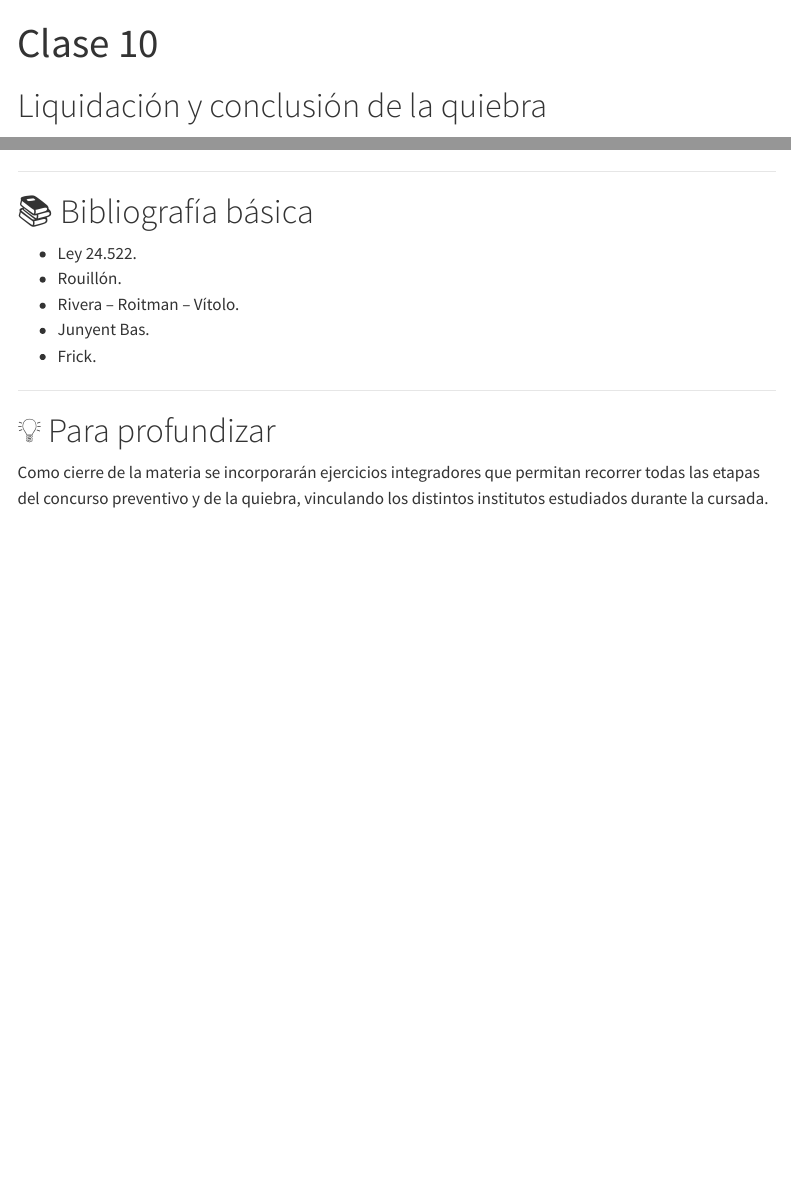
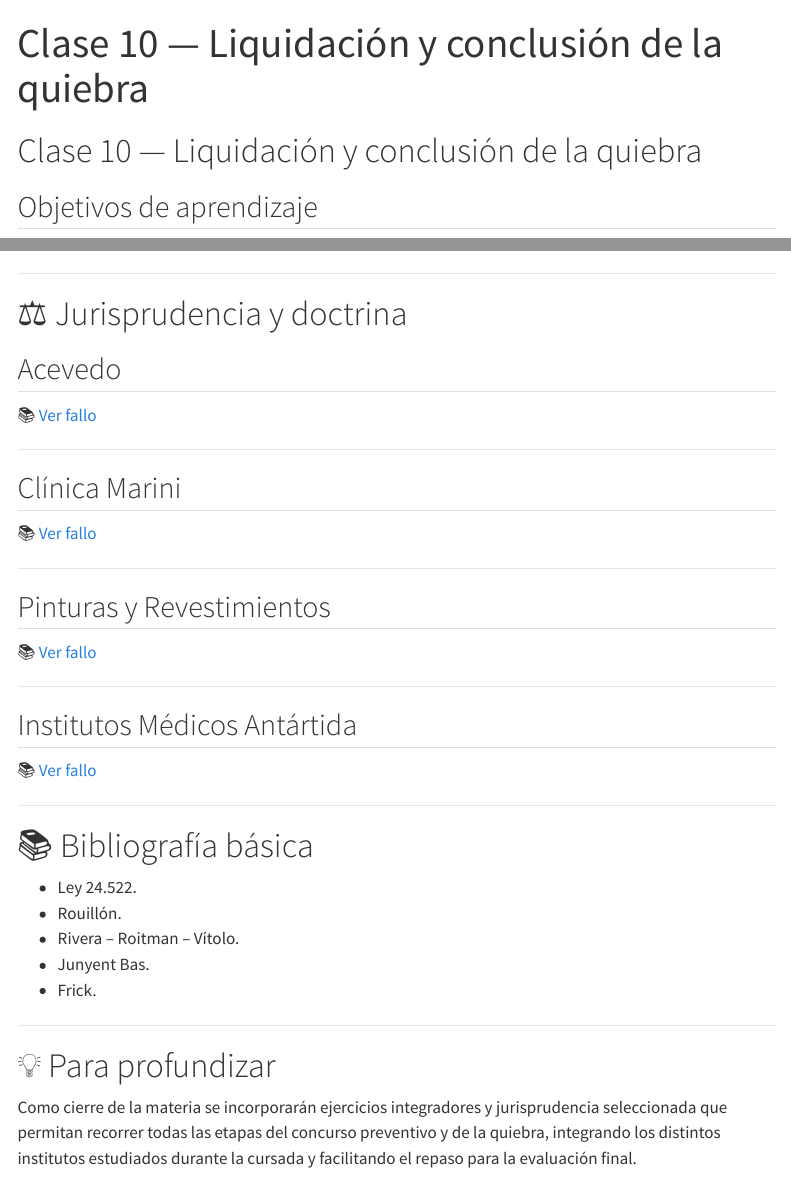
Before and after one commit to maximilianoromei/derecho-crediticio-intensivo-2026, a Quarto document (clases/clase10.qmd): the page in a window 1100 px wide, from its top, and a second part further down, joined at a grey line. Rendered offline with R 4.5, knitr and Pandoc in place of Quarto, with nearby package versions; menus at the side of the page are left out.

Commit message:
Agregar arreglo clase 10

```diff
--- a/clases/clase10.qmd
+++ b/clases/clase10.qmd
@@ -1,8 +1,8 @@
 ---
-title: "Clase 10"
+title: "Clase 10 — Liquidación y conclusión de la quiebra"
 ---
 
-# Liquidación y conclusión de la quiebra
+# Clase 10 — Liquidación y conclusión de la quiebra
 
 ## Objetivos de aprendizaje
 
@@ -58,6 +59,32 @@ Al finalizar esta clase el estudiante deberá ser capaz de:
 
 ---
 
+# ⚖️ Jurisprudencia y doctrina
+
+## Acevedo
+
+📚 [Ver fallo](https://drive.google.com/file/d/1_dxDGs2X53nZkLjNVfGk-jd9Hspx--UF/view?usp=sharing)
+
+---
+
+## Clínica Marini
+
+📚 [Ver fallo](https://drive.google.com/file/d/1XzG4_8cCEUEaTU0ADx8TriqzRcA85dCM/view?usp=sharing)
+
+---
+
+## Pinturas y Revestimientos
+
+📚 [Ver fallo](https://drive.google.com/file/d/1wT0VPkqoM1Q43ivy8ibJFvNF0WOWBRtR/view?usp=sharing)
+
+---
+
+## Institutos Médicos Antártida
+
+📚 [Ver fallo](https://drive.google.com/file/d/1x6SMGX-CGhtkVB82ruGP-UfnbDHW2I2Q/view?usp=sharing)
+
+---
+
 # 📚 Bibliografía básica
 
 - Ley 24.522.
@@ -70,4 +97,4 @@ Al finalizar esta clase el estudiante deberá ser capaz de:
 
 # 💡 Para profundizar
 
-Como cierre de la materia se incorporarán ejercicios integradores que permitan recorrer todas las etapas del concurso preventivo y de la quiebra, vinculando los distintos institutos estudiados durante la cursada.
+Como cierre de la materia se incorporarán ejercicios integradores y jurisprudencia seleccionada que permitan recorrer todas las etapas del concurso preventivo y de la quiebra, integrando los distintos institutos estudiados durante la cursada y facilitando el repaso para la evaluación final.
```
Also changed, not shown: docs/search.json, clases/clase10.qmd (3 more changed lines), 2 other files.
